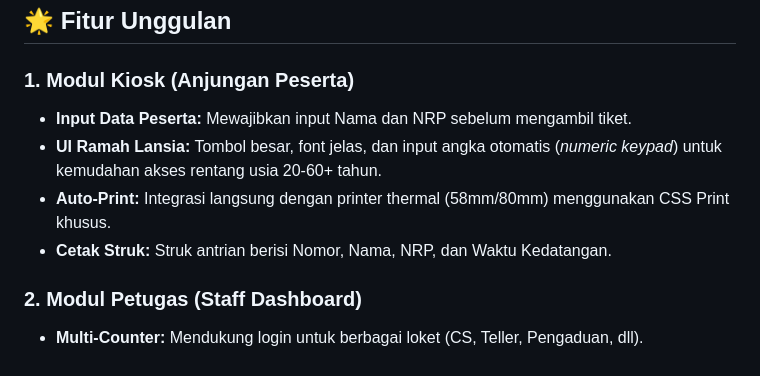
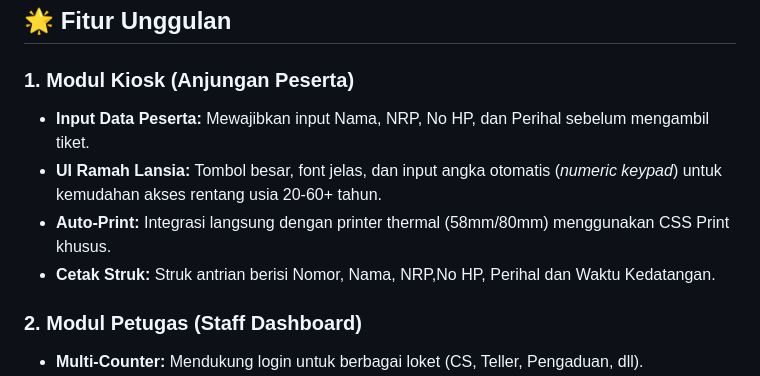
Before and after one commit to Erpan1945/pkl_antreanWeb, a Markdown page: README.md, the part around the change. GitHub-like rendering.

Commit message:
update penjelasan fitur 1 (penambahan input data No HP dan Perihal)

```diff
--- a/README.md
+++ b/README.md
@@ -14,10 +14,10 @@ Proyek ini dikembangkan sebagai bagian dari **Praktek Kerja Lapangan (PKL)** Mah
 ## 🌟 Fitur Unggulan
 
 ### 1. Modul Kiosk (Anjungan Peserta)
-- **Input Data Peserta:** Mewajibkan input Nama dan NRP sebelum mengambil tiket.
+- **Input Data Peserta:** Mewajibkan input Nama, NRP, No HP, dan Perihal sebelum mengambil tiket.
 - **UI Ramah Lansia:** Tombol besar, font jelas, dan input angka otomatis (*numeric keypad*) untuk kemudahan akses rentang usia 20-60+ tahun.
 - **Auto-Print:** Integrasi langsung dengan printer thermal (58mm/80mm) menggunakan CSS Print khusus.
-- **Cetak Struk:** Struk antrian berisi Nomor, Nama, NRP, dan Waktu Kedatangan.
+- **Cetak Struk:** Struk antrian berisi Nomor, Nama, NRP,No HP, Perihal dan Waktu Kedatangan.
 
 ### 2. Modul Petugas (Staff Dashboard)
 - **Multi-Counter:** Mendukung login untuk berbagai loket (CS, Teller, Pengaduan, dll).
```
